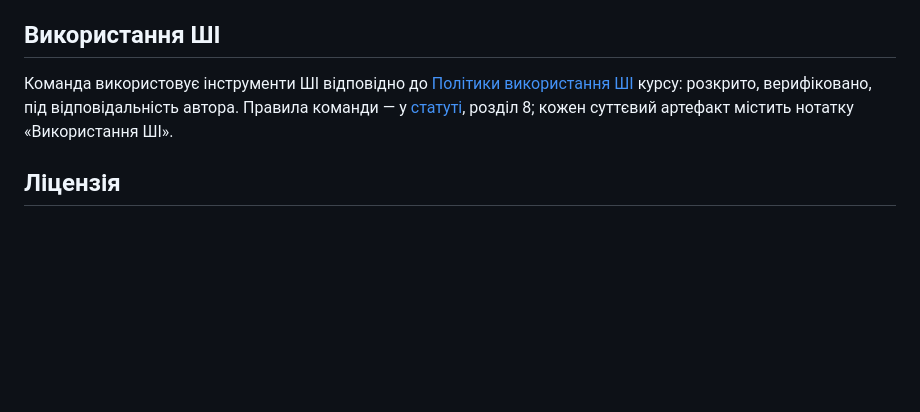
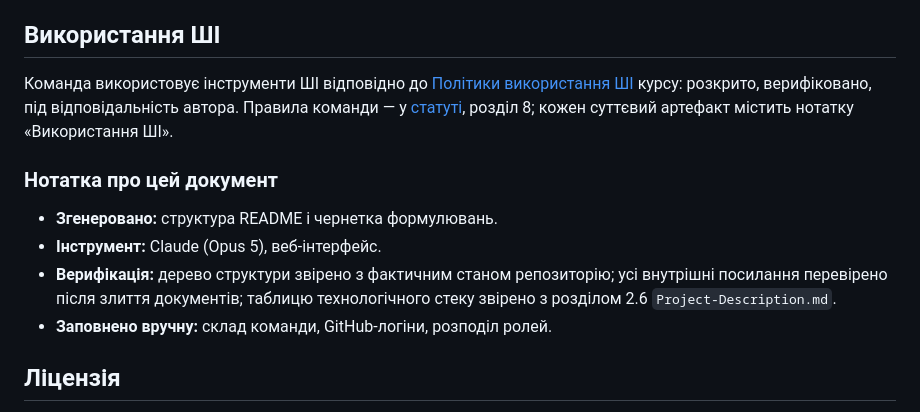
Before and after one commit to ukma-fin-ssdm-2026/SSDM_12, a Markdown page: README.md, the part around the change. GitHub-like rendering; blank space fills up the shorter version.

Commit message:
add AI usage note for README

```diff
--- a/README.md
+++ b/README.md
@@ -79,6 +79,15 @@ SSDM_12/
 курсу: розкрито, верифіковано, під відповідальність автора. Правила команди — у
 [статуті](TeamCharter.md), розділ 8; кожен суттєвий артефакт містить нотатку «Використання ШІ».
 
+### Нотатка про цей документ
+
+- **Згенеровано:** структура README і чернетка формулювань.
+- **Інструмент:** Claude (Opus 5), веб-інтерфейс.
+- **Верифікація:** дерево структури звірено з фактичним станом репозиторію; усі
+  внутрішні посилання перевірено після злиття документів; таблицю технологічного
+  стеку звірено з розділом 2.6 `Project-Description.md`.
+- **Заповнено вручну:** склад команди, GitHub-логіни, розподіл ролей.
+
 ## Ліцензія
 
 Навчальний проєкт. Питання ліцензування опрацьовується в межах Лабораторної 11
```
